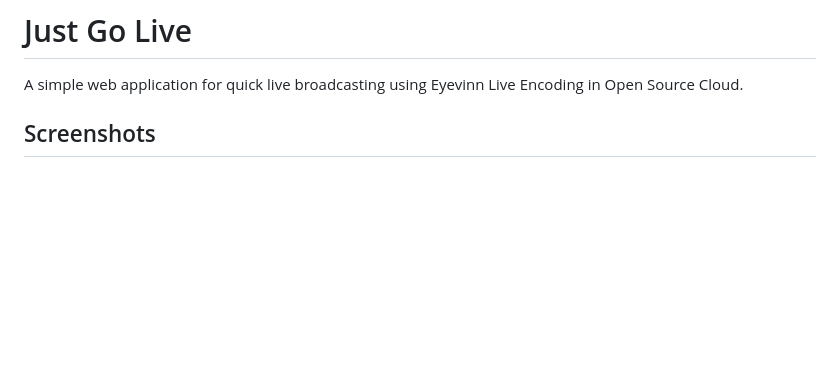
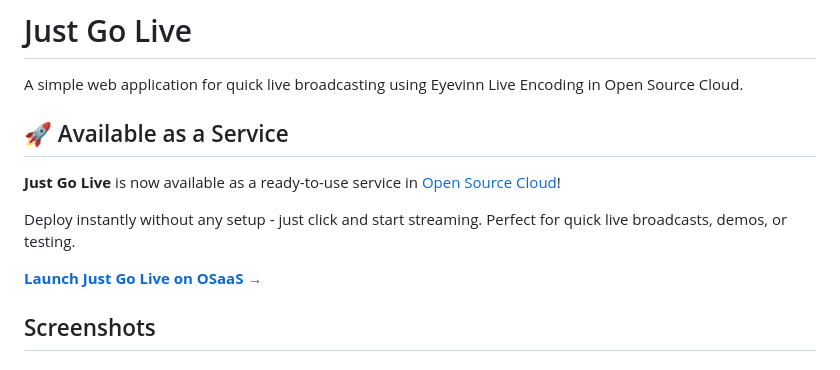
Before and after one commit to Eyevinn/just-go-live, a Markdown page: README.md, the part around the change. Drawn GitHub-style; blank space fills up the shorter version.

Commit message:
Add Open Source Cloud service promotion to README
🤖 Generated with [Claude Code](https://claude.ai/code)

Co-Authored-By: Claude <noreply@anthropic.com>

```diff
--- a/README.md
+++ b/README.md
@@ -1,6 +1,14 @@
 # Just Go Live
 
 A simple web application for quick live broadcasting using Eyevinn Live Encoding in Open Source Cloud.
+
+## 🚀 Available as a Service
+
+**Just Go Live** is now available as a ready-to-use service in [Open Source Cloud](https://app.osaas.io/browse/eyevinn-just-go-live)!
+
+Deploy instantly without any setup - just click and start streaming. Perfect for quick live broadcasts, demos, or testing.
+
+[**Launch Just Go Live on OSaaS →**](https://app.osaas.io/browse/eyevinn-just-go-live)
 
 ## Screenshots
 
```
